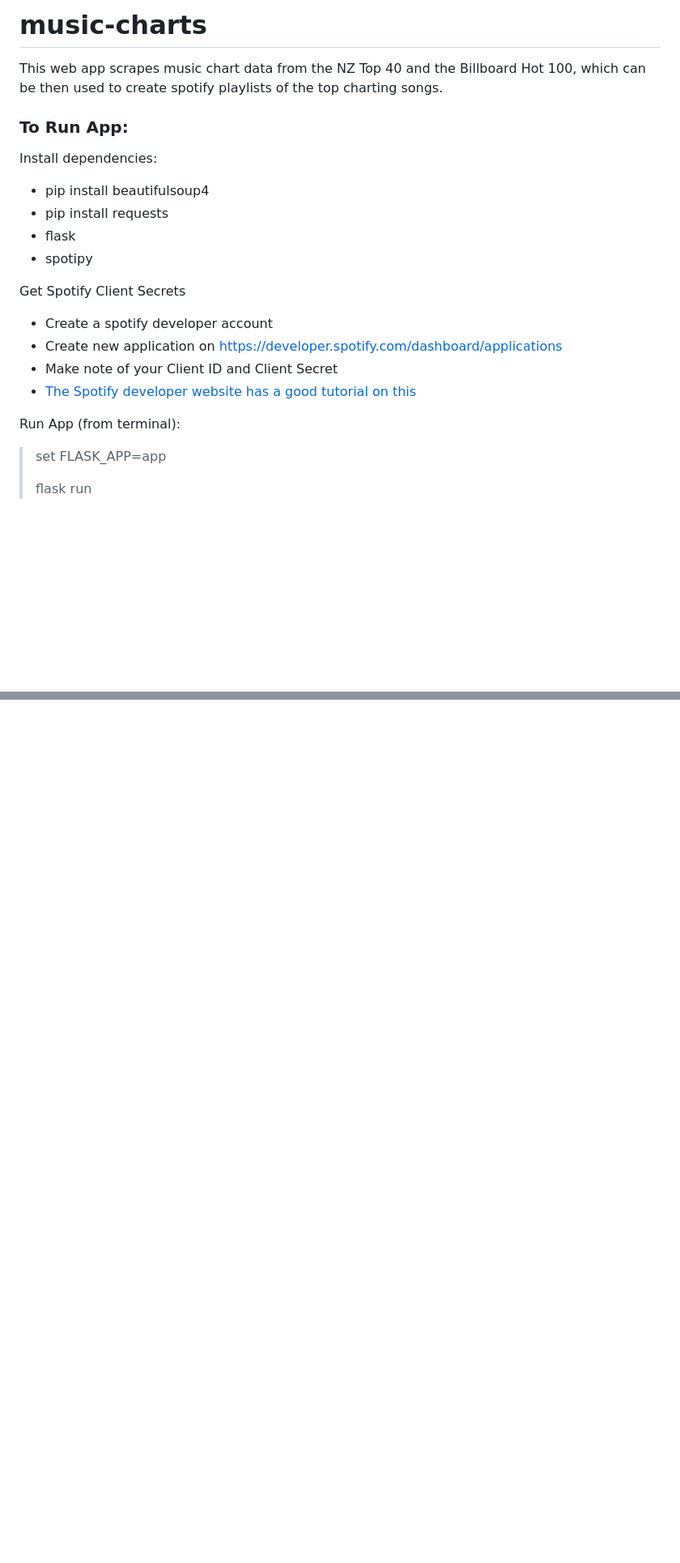
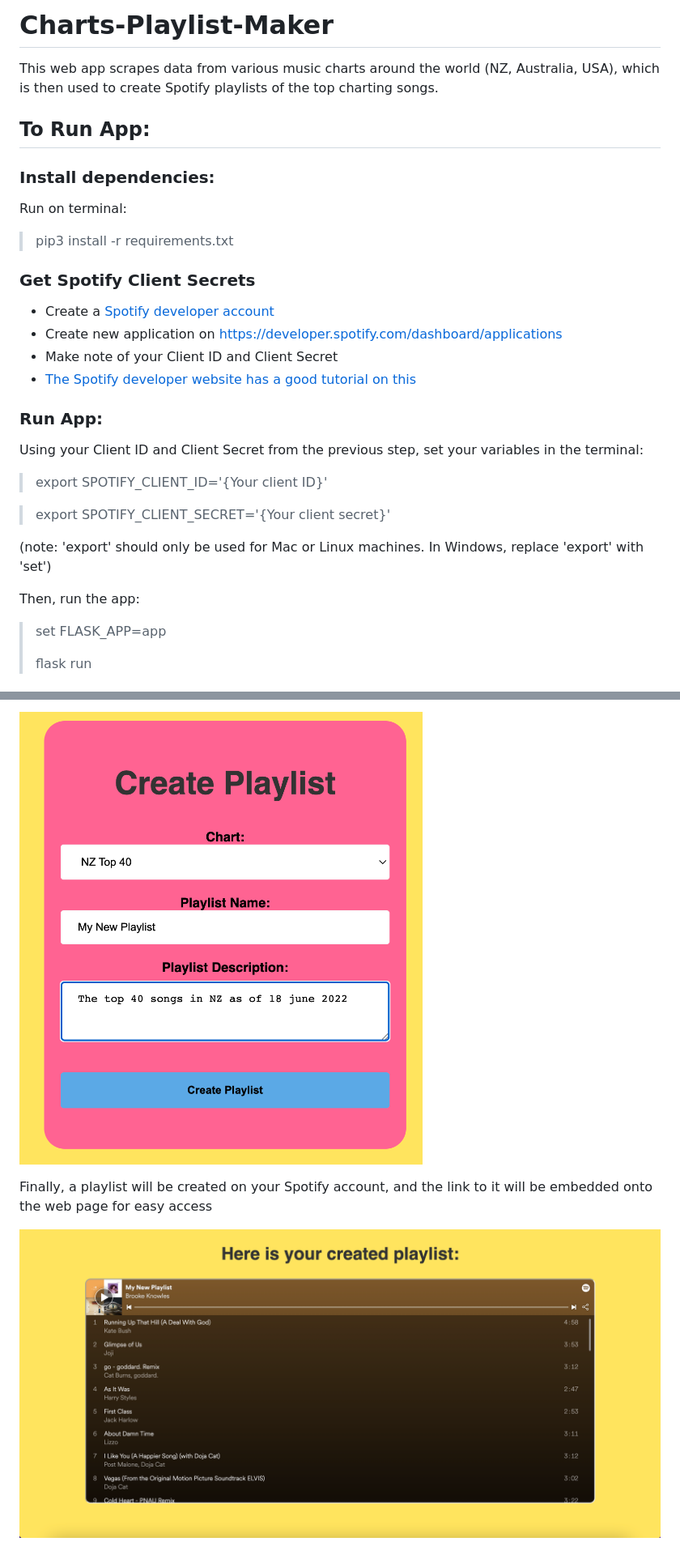
Before and after one commit to brookeknowles/Charts-Playlist-Maker, a Markdown page: README.md, 2 parts joined by grey strips. Shown at 81% size. Rendered like a GitHub page; pictures changed too: screenshots/CreatedPlaylistScreen.png (added), screenshots/SubmitDetails.png (added); blank space fills up the shorter version.

```diff
--- a/README.md
+++ b/README.md
@@ -1,22 +1,30 @@
-# music-charts
+# Charts-Playlist-Maker
 
-This web app scrapes music chart data from the NZ Top 40 and the Billboard Hot 100, which can be then used to create spotify playlists of the top charting songs.
+This web app scrapes data from various music charts around the world (NZ, Australia, USA), which is then used to create Spotify playlists of the top charting songs.
 
-### To Run App:
-Install dependencies:
-- pip install beautifulsoup4
-- pip install requests
-- flask
-- spotipy
+## To Run App:
+### Install dependencies:
 
-Get Spotify Client Secrets
-- Create a spotify developer account
+Run on terminal:
+
+> pip3 install -r requirements.txt
+
+### Get Spotify Client Secrets
+- Create a [Spotify developer account](https://developer.spotify.com/)
 - Create new application on https://developer.spotify.com/dashboard/applications
 - Make note of your Client ID and Client Secret
 - [The Spotify developer website has a good tutorial on this](https://developer.spotify.com/documentation/general/guides/authorization/app-settings/)
 
-Run App (from terminal):
+### Run App:
 
+Using your Client ID and Client Secret from the previous step, set your variables in the terminal:
+> export SPOTIFY_CLIENT_ID='{Your client ID}'
+
+> export SPOTIFY_CLIENT_SECRET='{Your client secret}'
+
+(note: 'export' should only be used for Mac or Linux machines. In Windows, replace 'export' with 'set')
+
+Then, run the app:
 > set FLASK_APP=app
 >
 > flask run
@@ -27,0 +47,5 @@ Run App (from terminal):
+![Screenshot](/screenshots/SubmitDetails.png)
+
+Finally, a playlist will be created on your Spotify account, and the link to it will be embedded onto the web page for easy access
+
+![Screenshot](/screenshots/CreatedPlaylistScreen.png)
```
Also changed, not shown: other parts of README.md (+15 -4 lines), screenshots/HomePage.png (added), screenshots/LoginScreen.png (added), screenshots/SelectChart.png (added).
